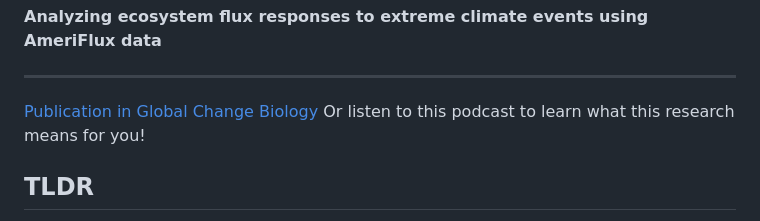
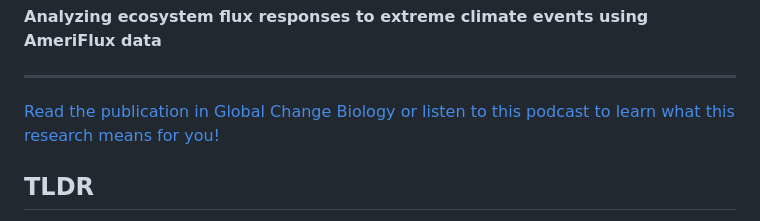
Before and after one commit to marleeyork-pf/CarbonFlux, a Markdown page: README.md, the part around the change. Drawn GitHub-style.

```diff
--- a/README.md
+++ b/README.md
@@ -4,8 +4,8 @@
 <p><strong>Analyzing ecosystem flux responses to extreme climate events using AmeriFlux data</strong></p>
 
 <hr>
-<a href="https://onlinelibrary.wiley.com/doi/full/10.1111/gcb.70926?casa_token=_BU_hqV8C7IAAAAA%3ARj6QUE848D31MaUWyR6Wt7RaCKv7cstpwdEPHgvnJQZwqO63RmDq5kGvExGIbpDk49mvNGYV4041QdLj">Publication in Global Change Biology</a>
-<a "https://open.spotify.com/episode/2slUeF70rZjcNnLzIOcZY5">Or listen to this podcast to learn what this research means for you!</a>
+<a href="https://onlinelibrary.wiley.com/doi/full/10.1111/gcb.70926?casa_token=_BU_hqV8C7IAAAAA%3ARj6QUE848D31MaUWyR6Wt7RaCKv7cstpwdEPHgvnJQZwqO63RmDq5kGvExGIbpDk49mvNGYV4041QdLj">Read the publication in Global Change Biology</a>
+<a href = "https://open.spotify.com/episode/2slUeF70rZjcNnLzIOcZY5">or listen to this podcast to learn what this research means for you!</a>
 
 <h2>TLDR</h2>
 <p>
```
